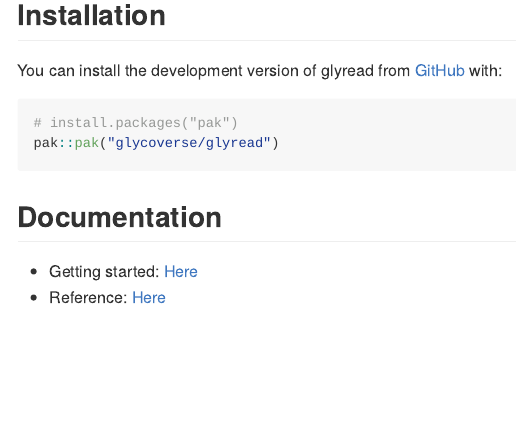
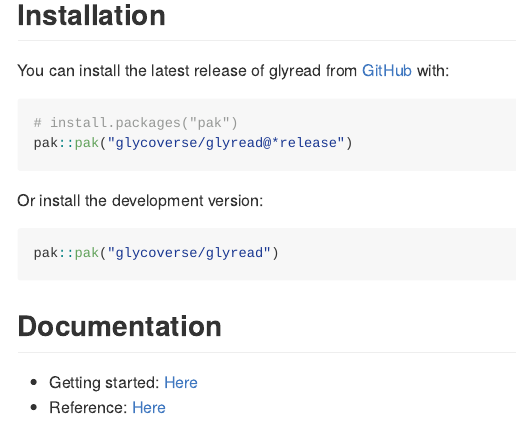
Before and after one commit to glycoverse/glyread, an R Markdown document (README.Rmd): the page in a window 1100 px wide, from 220 px down. The pictures show the output file README.md that the author committed with the source, drawn offline in the style of GitHub; badge pictures from the web are left out.

Commit message:
docs: update README
Update the installation section to differentiate release and development versions.

````diff
--- a/README.Rmd
+++ b/README.Rmd
@@ -30,10 +30,16 @@
 
 ## Installation
 
-You can install the development version of glyread from [GitHub](https://github.com/) with:
+You can install the latest release of glyread from [GitHub](https://github.com/) with:
 
 ``` r
 # install.packages("pak")
+pak::pak("glycoverse/glyread@*release")
+```
+
+Or install the development version:
+
+``` r
 pak::pak("glycoverse/glyread")
 ```
 
````
Also changed, not shown: README.md.
